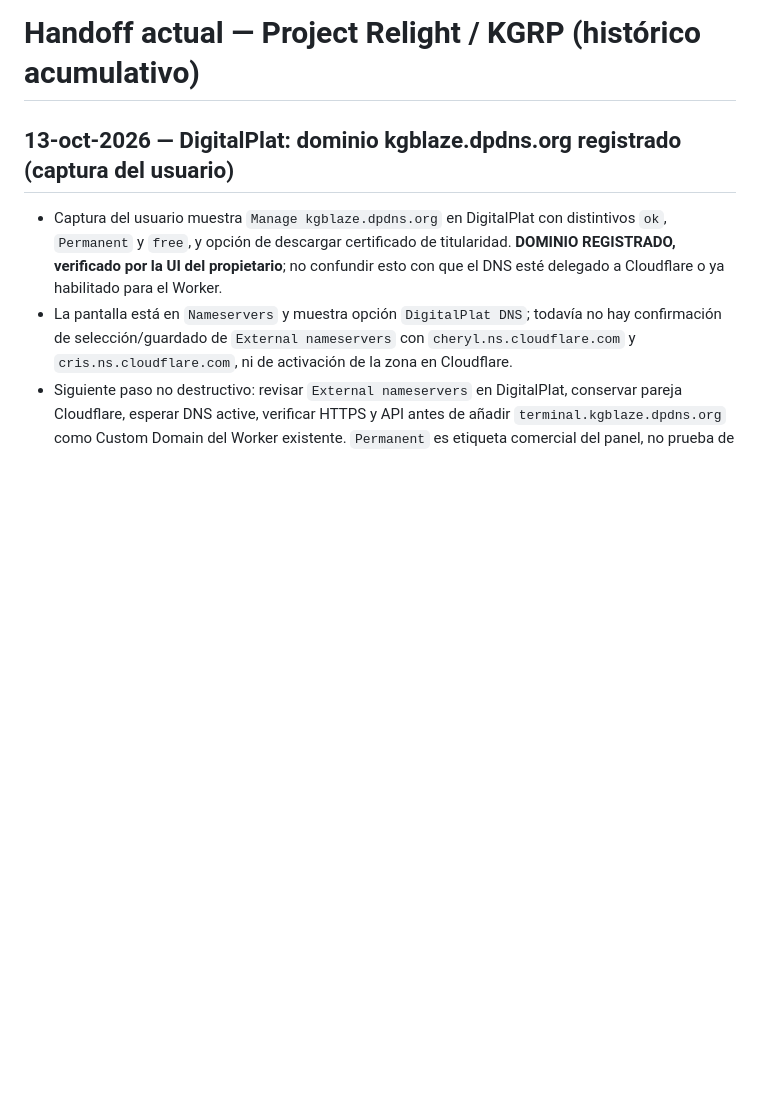
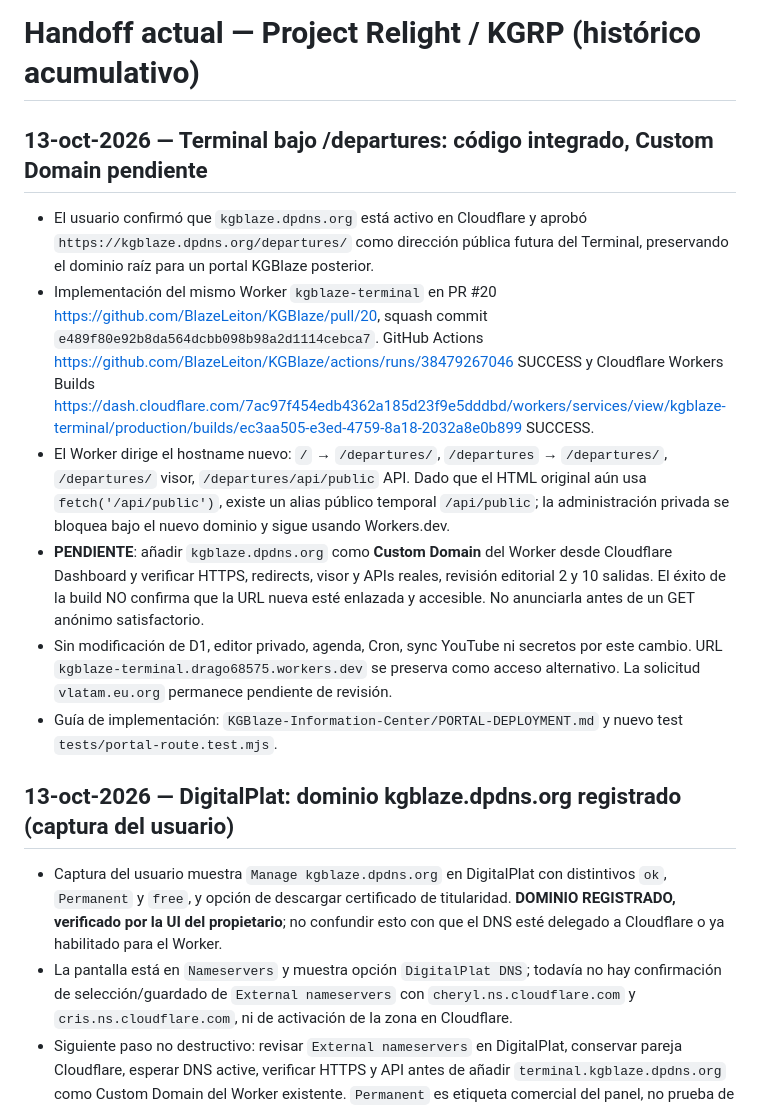
Before and after one commit to BlazeLeiton/KGBlaze, a Markdown page: Project-Relight-Continuity/HANDOFFS/CURRENT.md, the part around the change. Drawn GitHub-style; blank space fills up the shorter version.

Commit message:
docs(Respark): record /departures production code and pending custom-domain association

```diff
--- a/Project-Relight-Continuity/HANDOFFS/CURRENT.md
+++ b/Project-Relight-Continuity/HANDOFFS/CURRENT.md
@@ -1,4 +1,13 @@
 # Handoff actual — Project Relight / KGRP (histórico acumulativo)
+
+## 13-oct-2026 — Terminal bajo /departures: código integrado, Custom Domain pendiente
+- El usuario confirmó que `kgblaze.dpdns.org` está activo en Cloudflare y aprobó `https://kgblaze.dpdns.org/departures/` como dirección pública futura del Terminal, preservando el dominio raíz para un portal KGBlaze posterior.
+- Implementación del mismo Worker `kgblaze-terminal` en PR #20 https://github.com/BlazeLeiton/KGBlaze/pull/20, squash commit `e489f80e92b8da564dcbb098b98a2d1114cebca7`. GitHub Actions https://github.com/BlazeLeiton/KGBlaze/actions/runs/38479267046 SUCCESS y Cloudflare Workers Builds https://dash.cloudflare.com/7ac97f454edb4362a185d23f9e5dddbd/workers/services/view/kgblaze-terminal/production/builds/ec3aa505-e3ed-4759-8a18-2032a8e0b899 SUCCESS.
+- El Worker dirige el hostname nuevo: `/` → `/departures/`, `/departures` → `/departures/`, `/departures/` visor, `/departures/api/public` API. Dado que el HTML original aún usa `fetch('/api/public')`, existe un alias público temporal `/api/public`; la administración privada se bloquea bajo el nuevo dominio y sigue usando Workers.dev.
+- **PENDIENTE**: añadir `kgblaze.dpdns.org` como **Custom Domain** del Worker desde Cloudflare Dashboard y verificar HTTPS, redirects, visor y APIs reales, revisión editorial 2 y 10 salidas. El éxito de la build NO confirma que la URL nueva esté enlazada y accesible. No anunciarla antes de un GET anónimo satisfactorio.
+- Sin modificación de D1, editor privado, agenda, Cron, sync YouTube ni secretos por este cambio. URL `kgblaze-terminal.drago68575.workers.dev` se preserva como acceso alternativo. La solicitud `vlatam.eu.org` permanece pendiente de revisión.
+- Guía de implementación: `KGBlaze-Information-Center/PORTAL-DEPLOYMENT.md` y nuevo test `tests/portal-route.test.mjs`.
+
 
 ## 13-oct-2026 — DigitalPlat: dominio kgblaze.dpdns.org registrado (captura del usuario)
 - Captura del usuario muestra `Manage kgblaze.dpdns.org` en DigitalPlat con distintivos `ok`, `Permanent` y `free`, y opción de descargar certificado de titularidad. **DOMINIO REGISTRADO, verificado por la UI del propietario**; no confundir esto con que el DNS esté delegado a Cloudflare o ya habilitado para el Worker.
```
